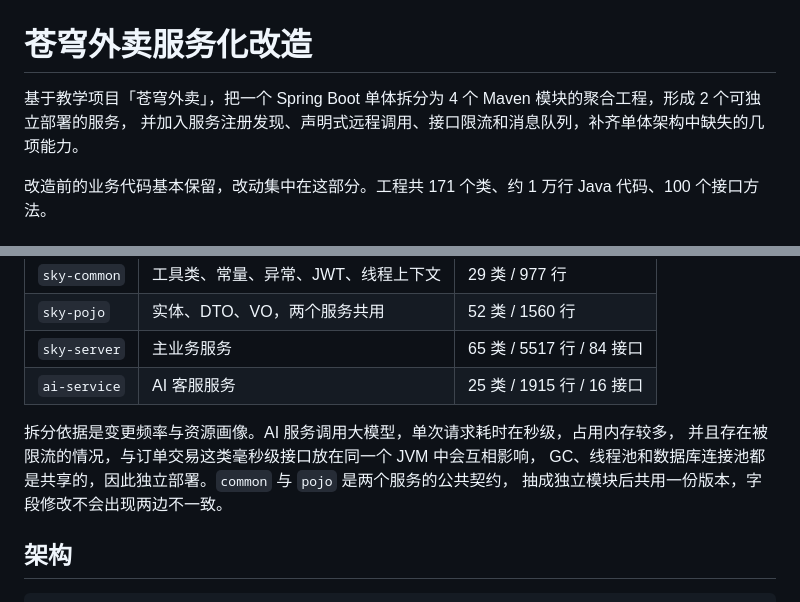
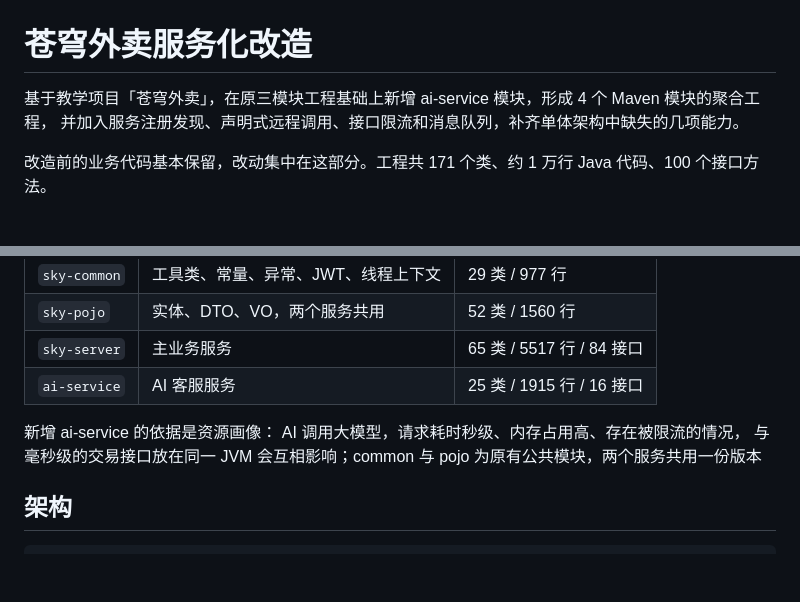
Before and after one commit to wsafsdfgs/new-sky-take-out-cloud, a Markdown page: README.md, 2 parts joined by grey strips. Drawn GitHub-style; blank space fills up the shorter version.

````diff
--- a/README.md
+++ b/README.md
@@ -1,6 +1,6 @@
 # 苍穹外卖服务化改造
 
-基于教学项目「苍穹外卖」，把一个 Spring Boot 单体拆分为 4 个 Maven 模块的聚合工程，形成 2 个可独立部署的服务，
+基于教学项目「苍穹外卖」，在原三模块工程基础上新增 ai-service 模块，形成 4 个 Maven 模块的聚合工程，
 并加入服务注册发现、声明式远程调用、接口限流和消息队列，补齐单体架构中缺失的几项能力。
 
 改造前的业务代码基本保留，改动集中在这部分。工程共 171 个类、约 1 万行 Java 代码、100 个接口方法。
@@ -25,11 +25,10 @@ SSE 流式对话接口，模型可调用订单查询、业务数据、知识库
 | `sky-server` | 主业务服务 | 65 类 / 5517 行 / 84 接口 |
 | `ai-service` | AI 客服服务 | 25 类 / 1915 行 / 16 接口 |
 
-拆分依据是变更频率与资源画像。AI 服务调用大模型，单次请求耗时在秒级，占用内存较多，
-并且存在被限流的情况，与订单交易这类毫秒级接口放在同一个 JVM 中会互相影响，
-GC、线程池和数据库连接池都是共享的，因此独立部署。`common` 与 `pojo` 是两个服务的公共契约，
-抽成独立模块后共用一份版本，字段修改不会出现两边不一致。
-
+新增 ai-service 的依据是资源画像：
+AI 调用大模型，请求耗时秒级、内存占用高、存在被限流的情况，
+与毫秒级的交易接口放在同一 JVM 会互相影响；common 与 pojo
+为原有公共模块，两个服务共用一份版本
 ## 架构
 
 ```
````
